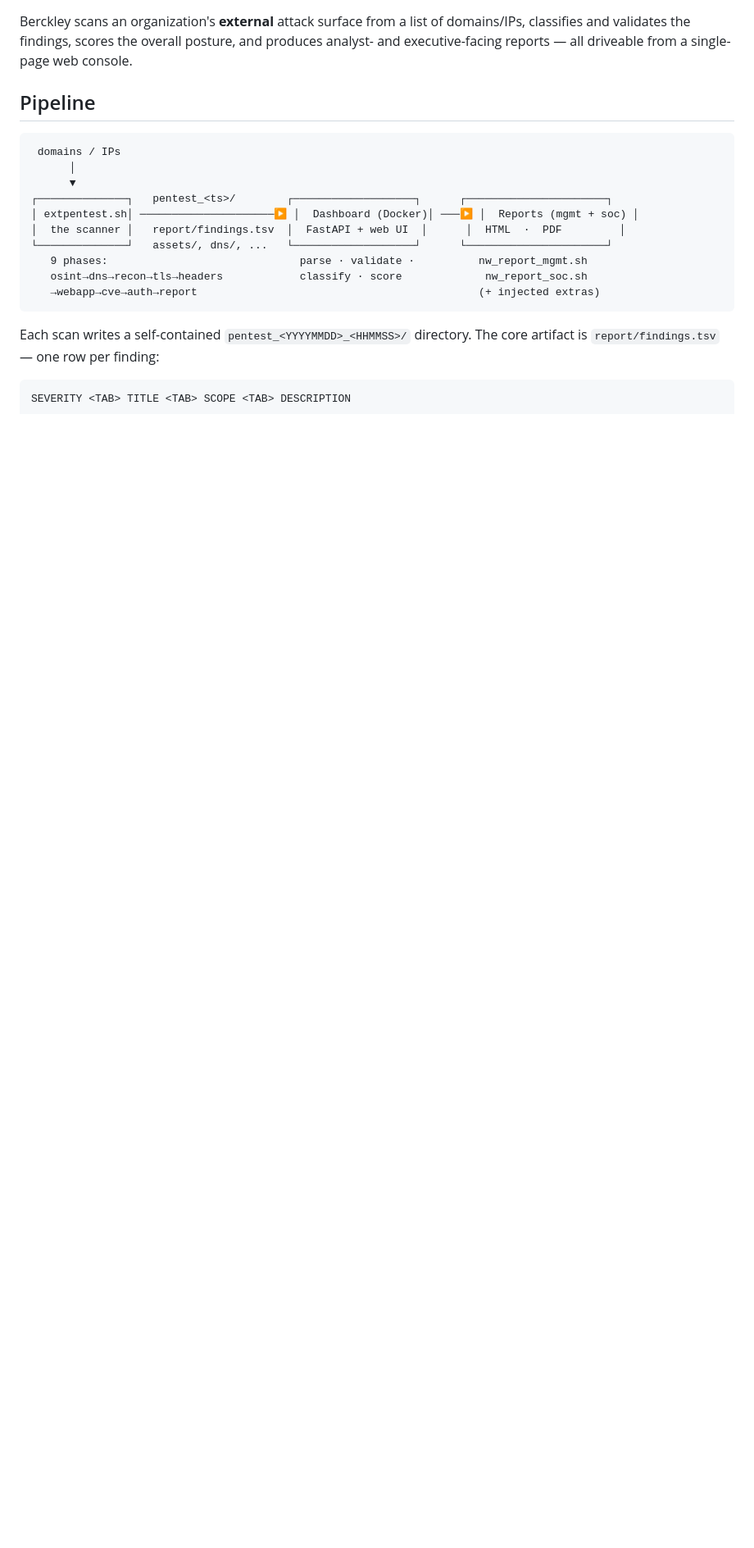
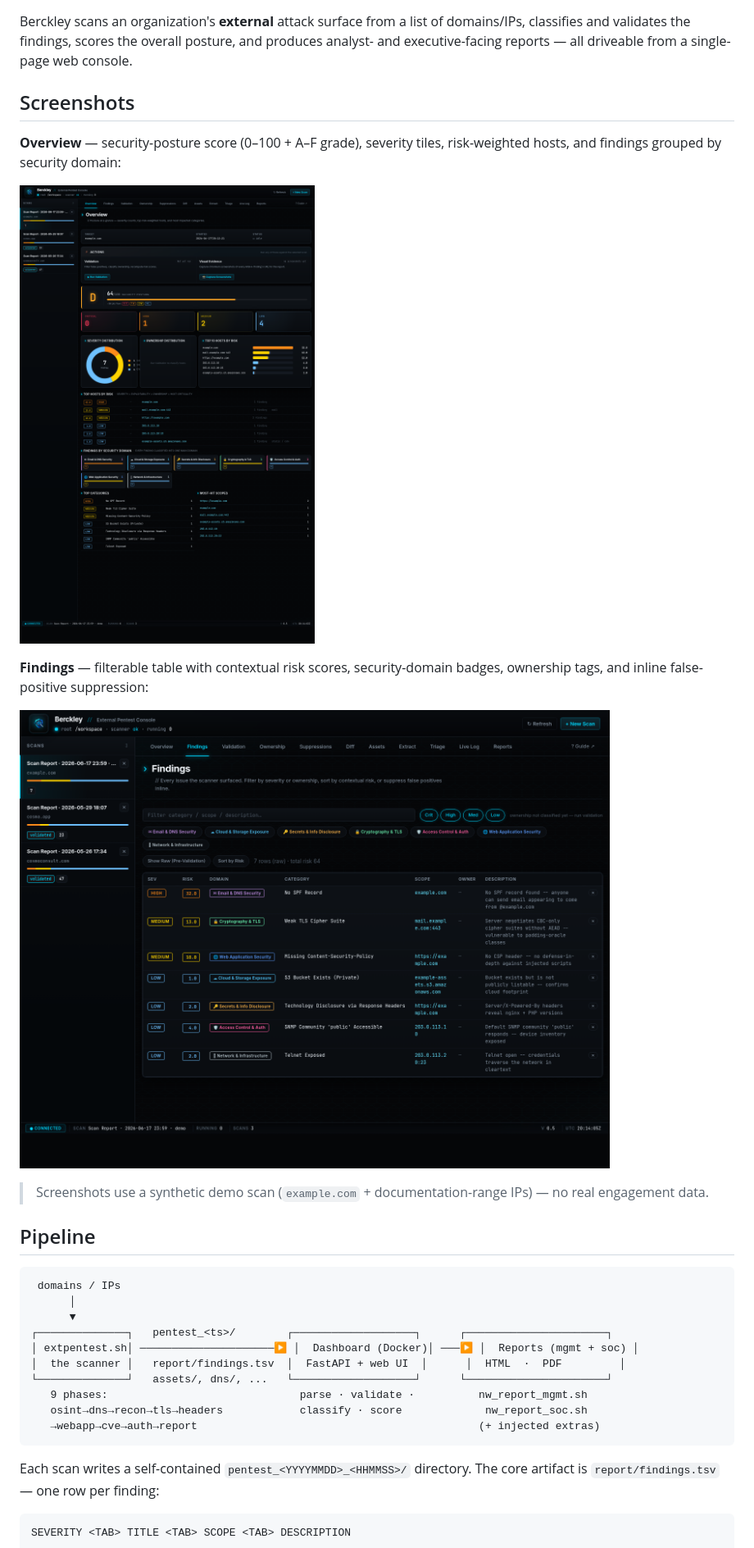
Before and after one commit to JCaleb2001/berckley, a Markdown page: README.md, the part around one of its changes. Shown at 82% size. Rendered like a GitHub page; pictures changed too: docs/img/findings.png (added), docs/img/overview.png (added); blank space fills up the shorter version.

```diff
--- a/README.md
+++ b/README.md
@@ -4,6 +13,21 @@ Berckley scans an organization's **external** attack surface from a list of
 domains/IPs, classifies and validates the findings, scores the overall posture,
 and produces analyst- and executive-facing reports — all driveable from a
 single-page web console.
+
+## Screenshots
+
+**Overview** — security-posture score (0–100 + A–F grade), severity tiles,
+risk-weighted hosts, and findings grouped by security domain:
+
+![Berckley dashboard — Overview](docs/img/overview.png)
+
+**Findings** — filterable table with contextual risk scores, security-domain
+badges, ownership tags, and inline false-positive suppression:
+
+![Berckley dashboard — Findings](docs/img/findings.png)
+
+> Screenshots use a synthetic demo scan (`example.com` + documentation-range
+> IPs) — no real engagement data.
 
 ## Pipeline
 
```
Also changed, not shown: other parts of README.md (+9 -0 lines).
